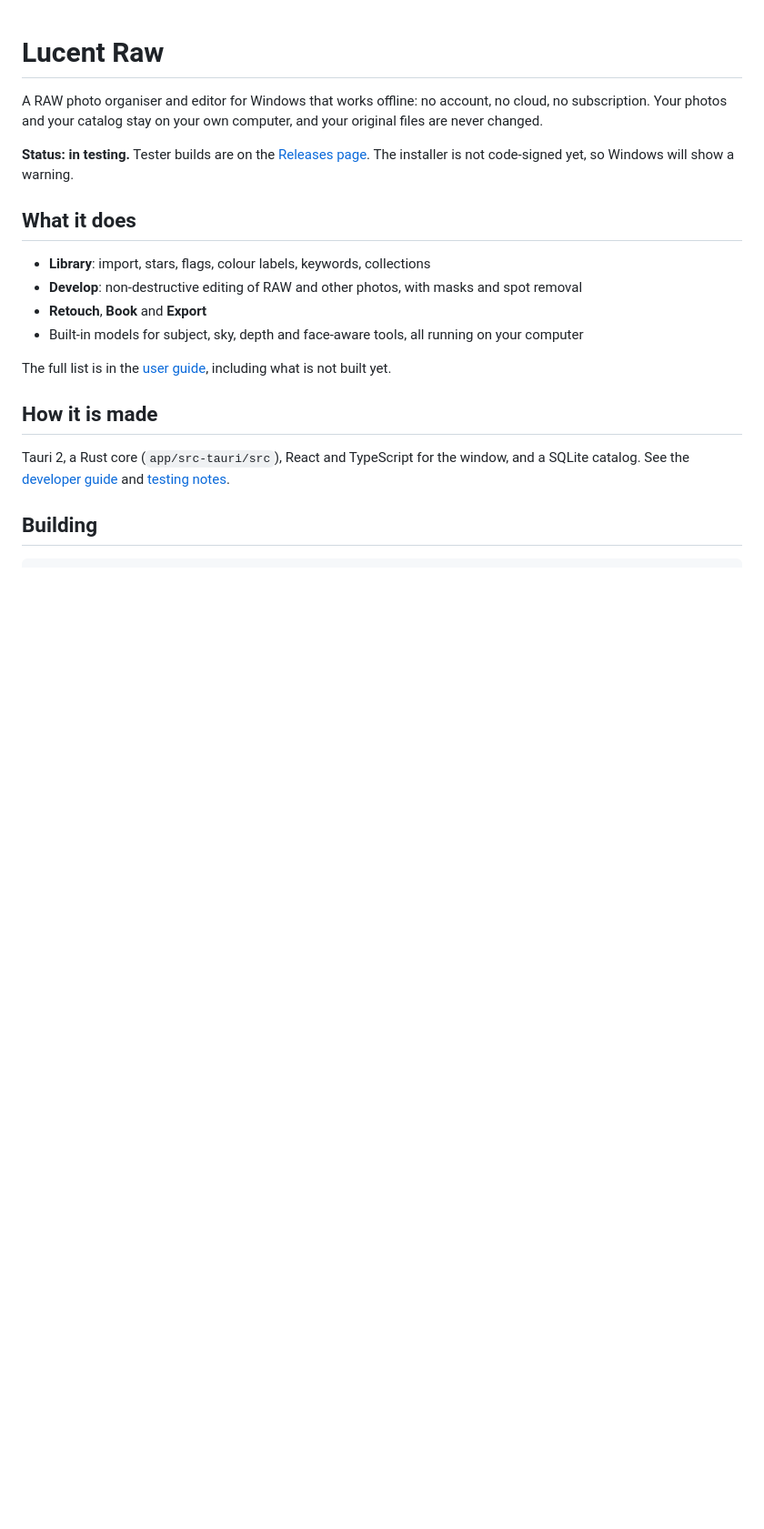
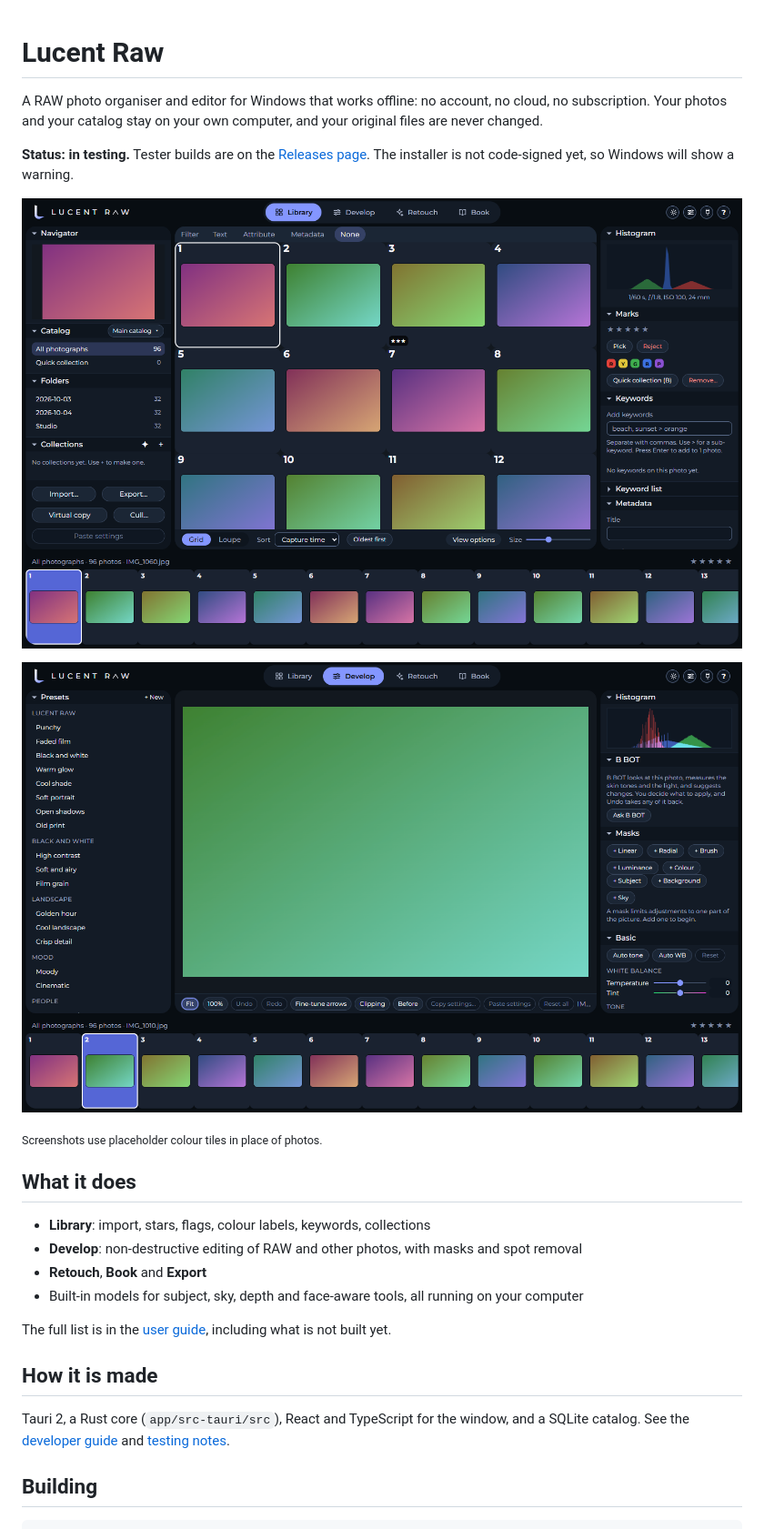
Before and after one commit to Bennett-ttenneb/lucent-raw, a Markdown page: README.md, the part around the change. Shown at 91% size. GitHub-like rendering; pictures changed too: docs/img/develop.png (added), docs/img/library.png (added); blank space fills up the shorter version.

Commit message:
Add screenshots to README
Co-Authored-By: Claude Fable 5.2 <noreply@anthropic.com>

```diff
--- a/README.md
+++ b/README.md
@@ -3,6 +3,12 @@
 A RAW photo organiser and editor for Windows that works offline: no account, no cloud, no subscription. Your photos and your catalog stay on your own computer, and your original files are never changed.
 
 **Status: in testing.** Tester builds are on the [Releases page](https://github.com/Bennett-ttenneb/lucent-raw/releases). The installer is not code-signed yet, so Windows will show a warning.
+
+![Library: grid of photos with folders, keywords and ratings](docs/img/library.png)
+
+![Develop: presets, masks and tone controls beside the photo](docs/img/develop.png)
+
+<sub>Screenshots use placeholder colour tiles in place of photos.</sub>
 
 ## What it does
 
```
